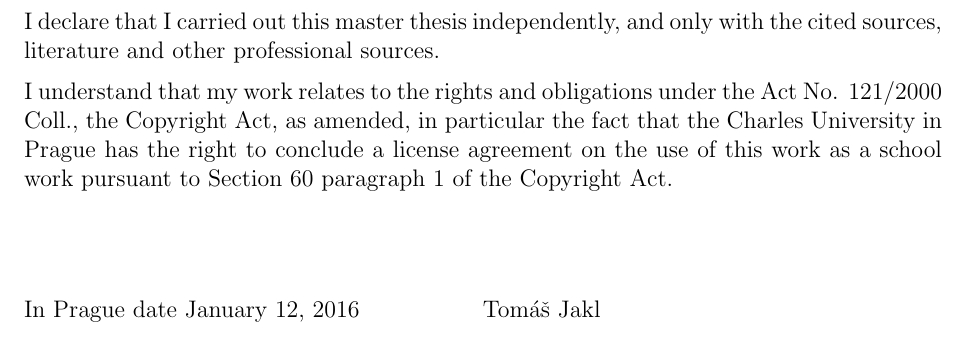
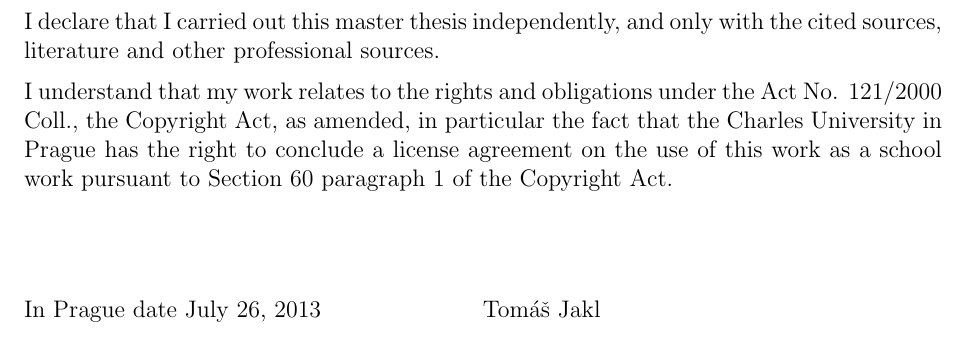
Before and after one commit to jaklt/zapisky, a LaTeX thesis (dipl/thesis.tex, which reads dipl/data/00.tex): part of page 2 of 56, cut so that both start at the same text. Compiled offline with pdfLaTeX.

Commit message:
Fixed date.

```diff
--- a/dipl/data/00.tex
+++ b/dipl/data/00.tex
@@ -82,7 +82,7 @@ work as a school work pursuant to Section 60 paragraph 1 of the Copyright Act.
 \vspace{18mm}
 
 \hbox{\hbox to 0.5\hsize{%
-In Prague date \today
+In Prague date July 26, 2013
 \hss}\hbox to 0.5\hsize{%
 Tom\'a\v s Jakl
 \hss}}
```
